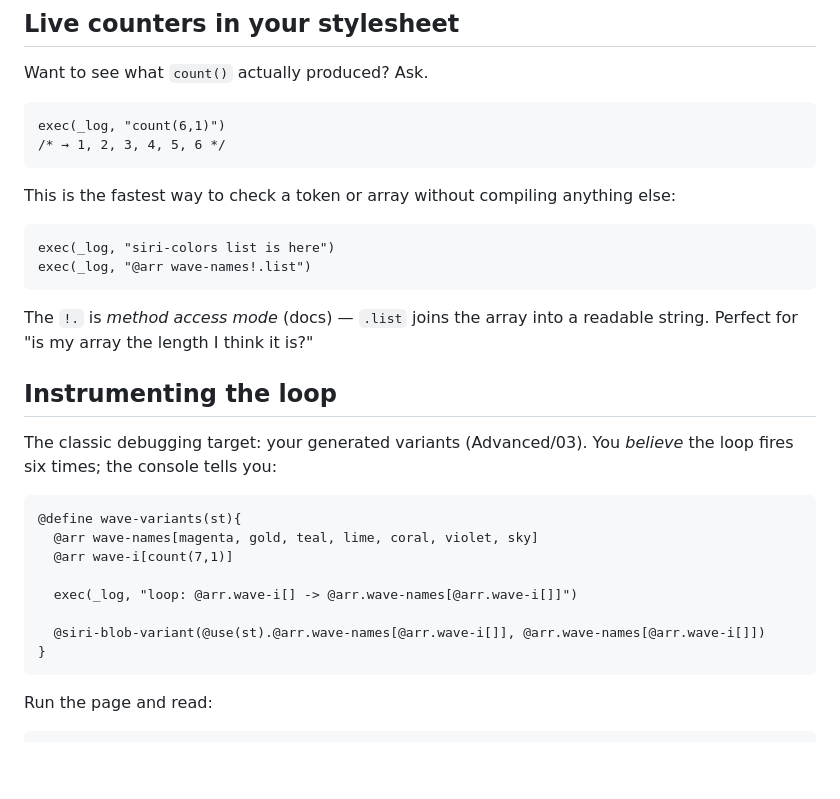
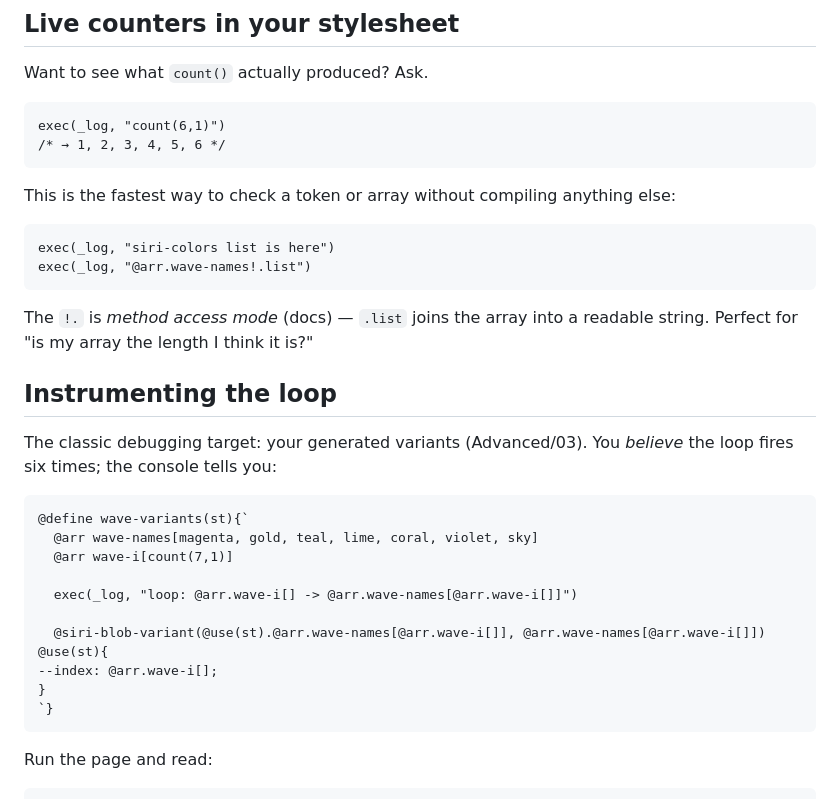
Before and after one commit to Figsh/siri-wave.fscss, a Markdown page: Tutorial/Advanced/08-debugging-with-exec.md, the part around one of its changes. Rendered like a GitHub page; blank space fills up the shorter version.

Commit message:
Fix method access and enhance debugging documentation
Updated method access syntax in debugging examples and improved clarity in the explanation of warnings and compiled CSS.

````diff
--- a/Tutorial/Advanced/08-debugging-with-exec.md
+++ b/Tutorial/Advanced/08-debugging-with-exec.md
@@ -15,7 +15,7 @@ This is the fastest way to check a token or array without compiling anything els
 
 ```fscss
 exec(_log, "siri-colors list is here")
-exec(_log, "@arr wave-names!.list")
+exec(_log, "@arr.wave-names!.list")
 ```
 
 The `!.` is *method access mode* (docs) — `.list` joins the array into a readable string. Perfect for "is my array the length I think it is?"
@@ -25,14 +25,17 @@ The `!.` is *method access mode* (docs) — `.list` joins the array into a reada
 The classic debugging target: your generated variants (Advanced/03). You *believe* the loop fires six times; the console tells you:
 
 ```fscss
-@define wave-variants(st){
+@define wave-variants(st){`
   @arr wave-names[magenta, gold, teal, lime, coral, violet, sky]
   @arr wave-i[count(7,1)]
 
   exec(_log, "loop: @arr.wave-i[] -> @arr.wave-names[@arr.wave-i[]]")
 
   @siri-blob-variant(@use(st).@arr.wave-names[@arr.wave-i[]], @arr.wave-names[@arr.wave-i[]])
+@use(st){
+--index: @arr.wave-i[];
 }
+`}
 ```
 
 Run the page and read:
````
Also changed, not shown: other parts of Tutorial/Advanced/08-debugging-with-exec.md (+3 -3 lines).
